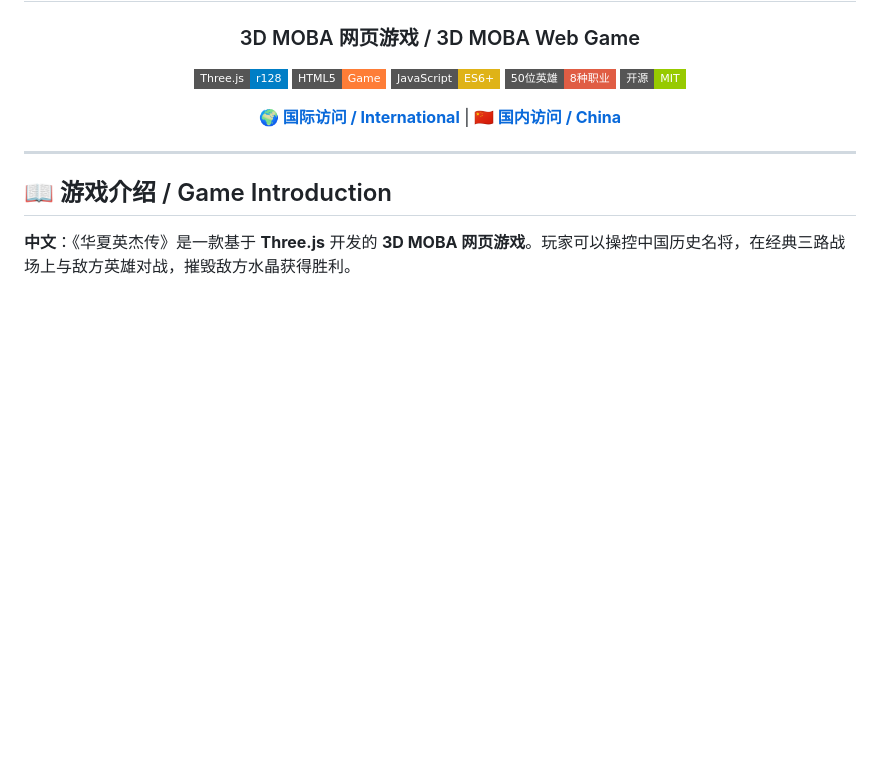
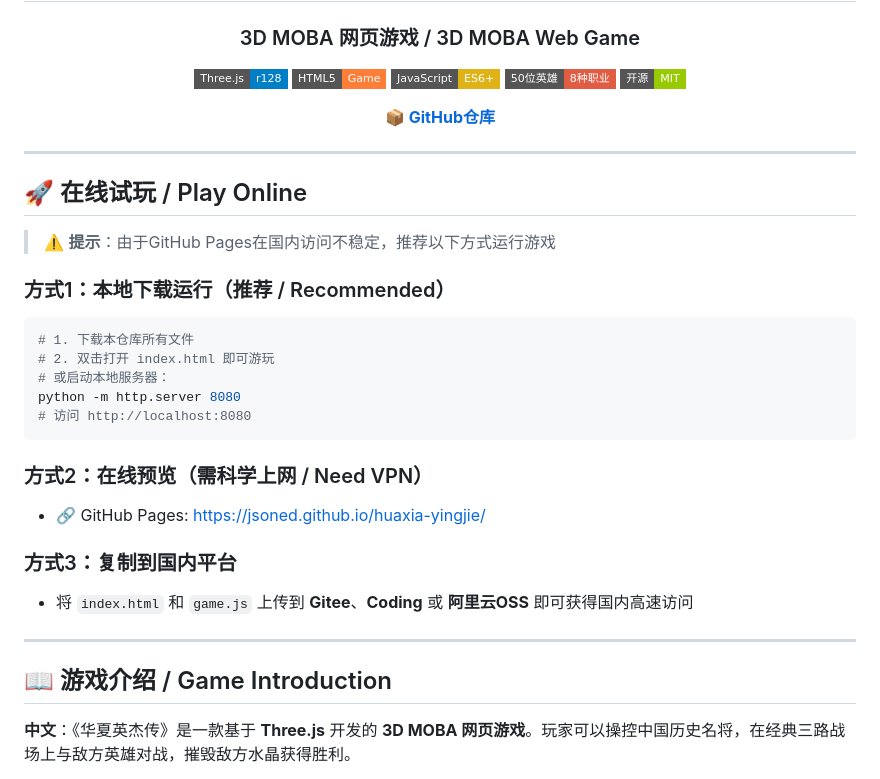
Before and after one commit to Jsoned/huaxia-yingjie, a Markdown page: README.md, the part around one of its changes. Rendered like a GitHub page; badges without logos; blank space fills up the shorter version.

````diff
--- a/README.md
+++ b/README.md
@@ -13,11 +13,32 @@
 </p>
 
 <p>
-  <a href="https://jsoned.github.io/huaxia-yingjie/" target="_blank"><b>🌍 国际访问 / International</b></a> |
-  <a href="https://jsoned.gitee.io/huaxia-yingjie/" target="_blank"><b>🇨🇳 国内访问 / China</b></a>
+  <a href="https://github.com/Jsoned/huaxia-yingjie" target="_blank"><b>📦 GitHub仓库</b></a>
 </p>
 
 </div>
+
+---
+
+## 🚀 在线试玩 / Play Online
+
+> ⚠️ **提示**：由于GitHub Pages在国内访问不稳定，推荐以下方式运行游戏
+
+### 方式1：本地下载运行（推荐 / Recommended）
+
+```bash
+# 1. 下载本仓库所有文件
+# 2. 双击打开 index.html 即可游玩
+# 或启动本地服务器：
+python -m http.server 8080
+# 访问 http://localhost:8080
+```
+
+### 方式2：在线预览（需科学上网 / Need VPN）
+- 🔗 GitHub Pages: https://jsoned.github.io/huaxia-yingjie/
+
+### 方式3：复制到国内平台
+- 将 `index.html` 和 `game.js` 上传到 **Gitee**、**Coding** 或 **阿里云OSS** 即可获得国内高速访问
 
 ---
 
````
Also changed, not shown: other parts of README.md (+56 -84 lines).
